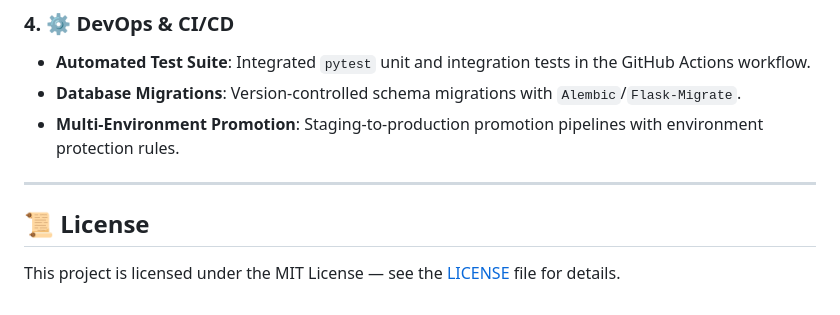
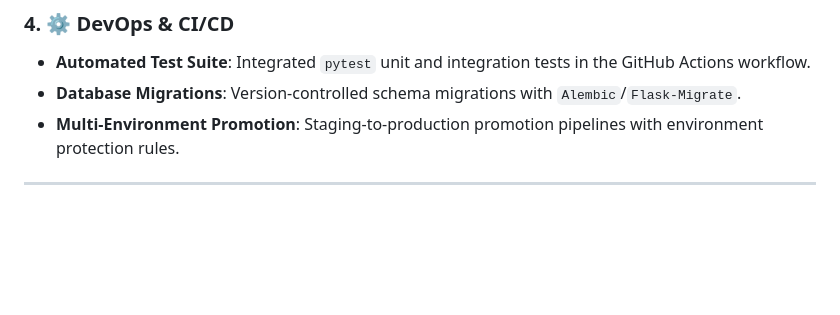
Before and after one commit to sensi012/School-Result-Portal, a Markdown page: README.md, the part around the change. GitHub-like rendering; blank space fills up the shorter version.

Commit message:
docs: sync README

```diff
--- a/README.md
+++ b/README.md
@@ -515,7 +515,3 @@ Key architectural and feature enhancements planned for production-readiness:
 - **Multi-Environment Promotion**: Staging-to-production promotion pipelines with environment protection rules.
 
 ---
-
-## 📜 License
-
-This project is licensed under the MIT License — see the [LICENSE](LICENSE) file for details.
```
